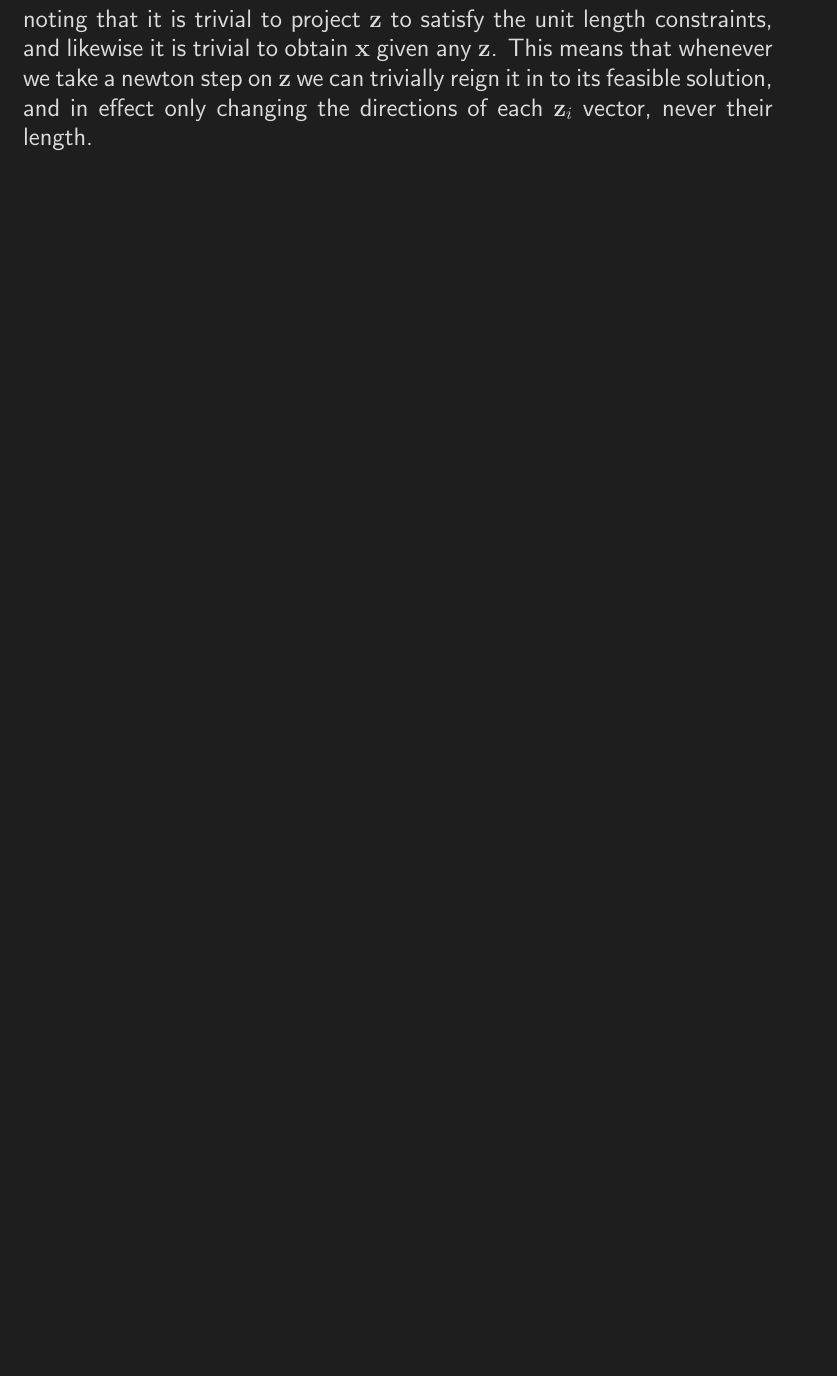
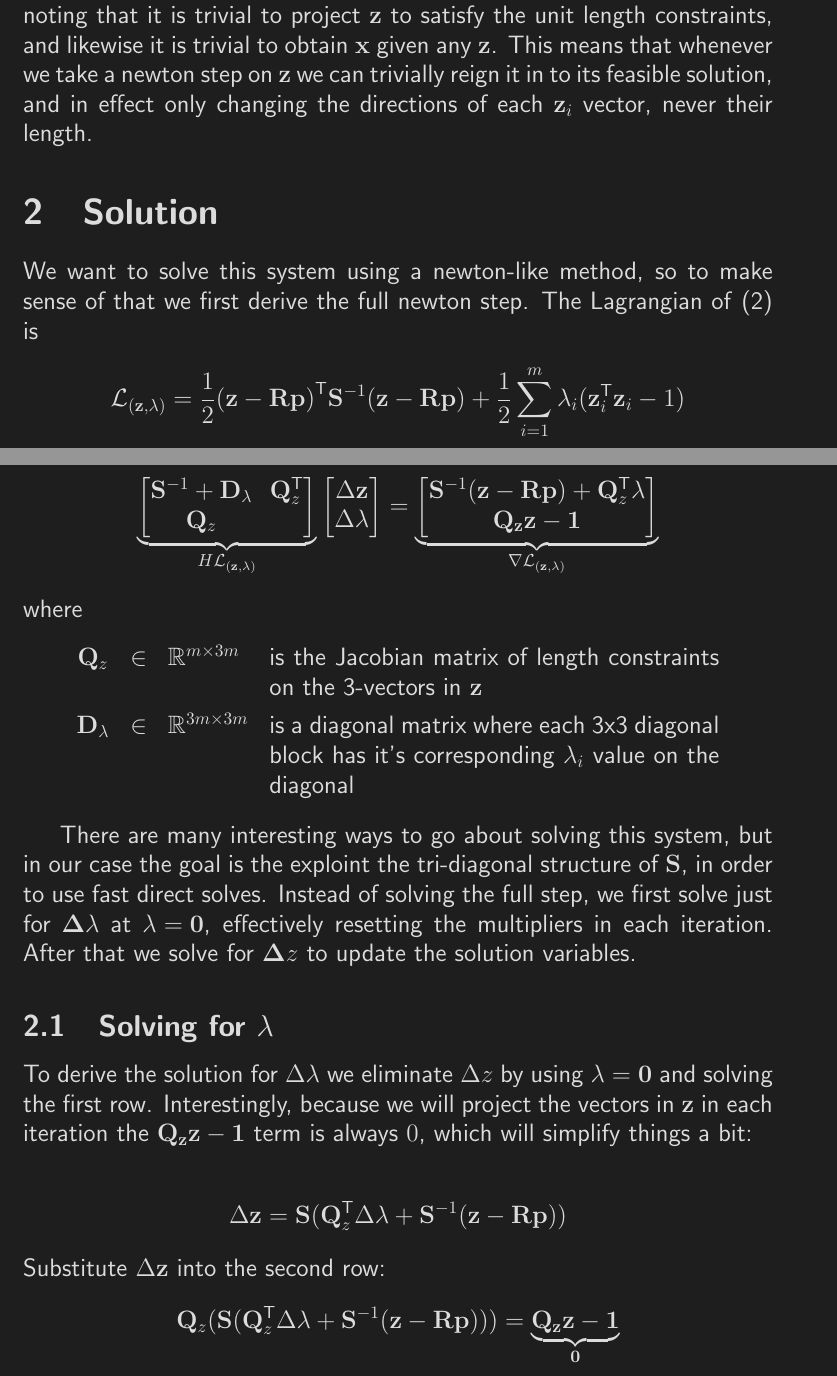
Before and after one commit to silcowitz/reposition, a LaTeX document (solve.tex): part of page 3 of 6 before the commit and two parts of pages 3 and 4 of 8 after it, the two joined at a grey line, cut so that both start at the same text, the shorter picture padded with empty space. Compiled offline with pdfLaTeX.

Commit message:
more work

```diff
--- a/solve.tex
+++ b/solve.tex
@@ -71,3 +93,65 @@ constraints, and likewise it is trivial to obtain $\vv x$ given any $\vv z$.
 This means that whenever we take a newton step on $\vv z$ we can trivially reign
 it in to its feasible solution, and in effect only changing the directions of
 each $\vv z_i$ vector, never their length.
+\section{Solution}
+We want to solve this system using a newton-like method, so to make sense of
+that we first derive the full newton step. The Lagrangian of \eqref{eq:main} is
+\begin{align*}
+\mathcal{L}_{(\vv z, \vv \lambda)} = \frac{1}{2} \vv{(z-Rp)}^{\T} \vv S^{-1}
+\vv{(z-Rp)} + \frac{1}{2} \sum_{i=1}^{m} \lambda_i (\vv z_i^{\T} \vv z_i - 1)
+\end{align*}
+and the newton step to find a stationary point $\vv{(z,\lambda)}$ is
+\begin{align*}
+\underbrace{
+\begin{bmatrix}
+\vv S^{-1}+\vv{D_\lambda} & \vv Q^{\T}_z \\
+\vv Q_z & \\
+\end{bmatrix}
+}_{H \mathcal{L}_{(\vv z, \vv \lambda)}   }
+\begin{bmatrix}
+\Delta \vv z \\
+\Delta \vv \lambda \\
+\end{bmatrix}
+=
+\underbrace{
+\begin{bmatrix}
+\vv S^{-1}(\vv z - \vv R \vv p) + \vv Q_z^{\T} \vv \lambda \\
+\vv{Q_z z-1} \\
+\end{bmatrix}
+}_{ \nabla \mathcal{L}_{(\vv z, \vv \lambda)}  }
+\end{align*}
+where
+\begin{center}
+\renewcommand{\arraystretch}{1.3}
+\begin{tabular}{@{}cclp{0.6\textwidth}@{}}
+$\vv Q_z$ & $\in$ & $\mathbb R^{m\times 3m}$ & is the Jacobian matrix of length
+constraints on the 3-vectors in $\vv z$ \\
+$\vv D_\lambda$ & $\in$ & $\mathbb R^{3m\times 3m}$ & is a diagonal matrix where
+each 3x3 diagonal block has it's corresponding $\vv \lambda_i$ value on the
+diagonal\\
+\end{tabular}
+\end{center}
+
+
+There are many interesting ways to go about solving this system, but in our case
+the goal is the exploint the tri-diagonal structure of $\vv S$, in order to
+use fast direct solves. Instead of solving the full step, we first solve just
+for $\vv{\Delta \lambda}$ at $\vv{\lambda = 0}$, effectively resetting the
+multipliers in each iteration. After that we solve for $\vv \Delta z$ to update
+the solution variables.
+
+\subsection{Solving for $\vv{\lambda}$}
+To derive the solution for \(\Delta \lambda\) we eliminate \(\Delta z\) by using
+$\vv{\lambda = 0}$ and solving the first row. Interestingly, because we will
+project the vectors in $\vv z$ in each iteration the $\vv{Q_z z-1}$ term is
+always $0$, which will simplify things a bit:
+
+\begin{align*}
+\Delta \vv z = \vv S (\vv Q^{\T}_z \Delta \vv \lambda + \vv S^{-1}(\vv z - \vv R
+\vv p))
+\end{align*}
+Substitute \(\Delta \vv z\) into the second row:
+\begin{align*}
+\vv Q_z (\vv S (\vv Q^{\T}_z \Delta \vv \lambda + \vv S^{-1}(\vv z - \vv R \vv
+p))) = \underbrace{\vv{Q_z z-1}}_{\vv 0}
+\end{align*}
```
Also changed, not shown: solve.tex (124 more changed lines).
